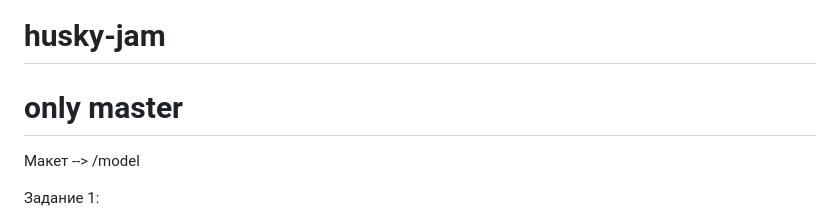
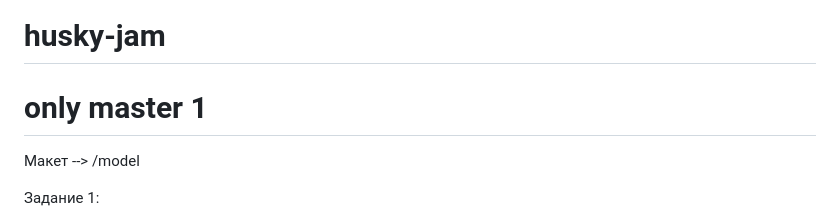
Before and after one commit to acmeCorpsRF/husky-jam, a Markdown page: README.md, the part around the change. Rendered like a GitHub page.

```diff
--- a/README.md
+++ b/README.md
@@ -1,5 +1,5 @@
 # husky-jam
-# only master
+# only master 1
 
 Макет --> /model
 
```
